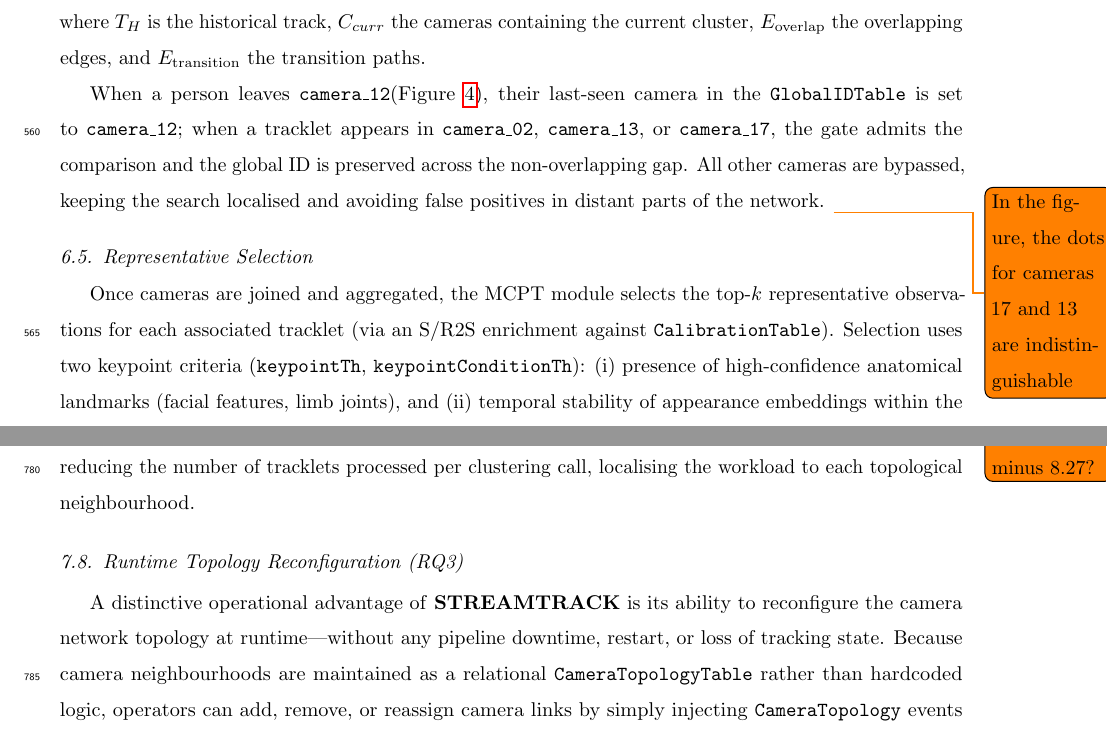
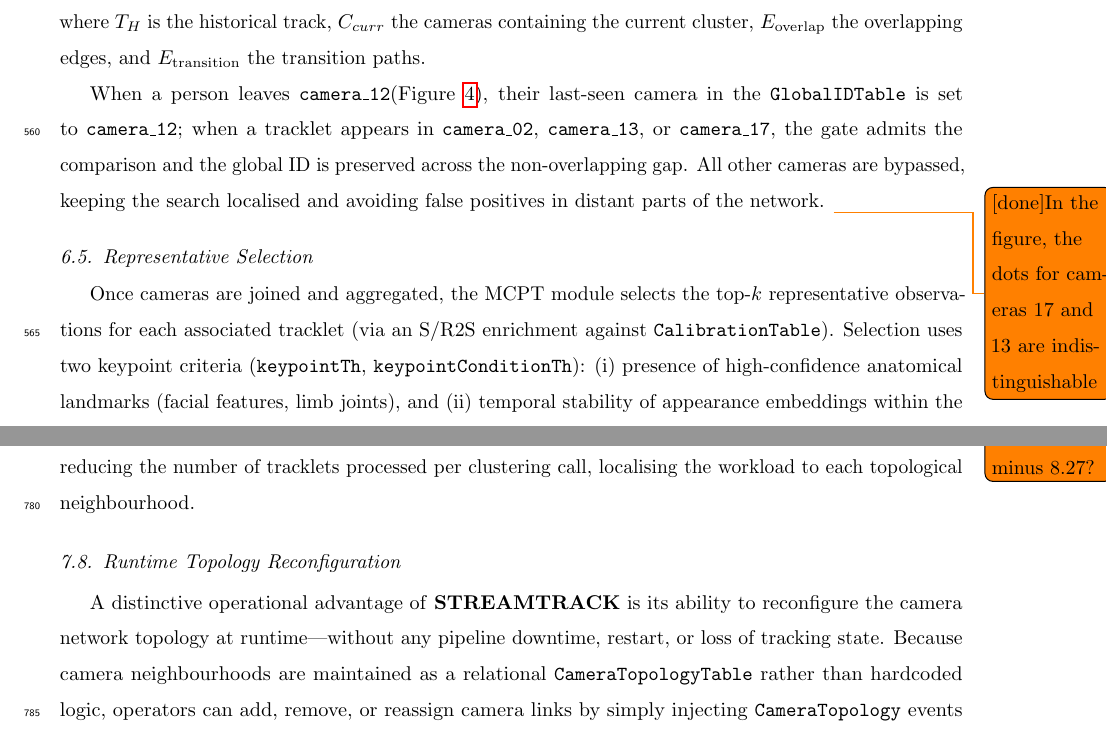
Before and after one commit to MahmoudMostafaTayee/STREAMTRACK, a LaTeX paper (paper/main.tex): two parts of pages 18 and 27 of 37, joined at a grey line, cut so that both start at the same text. Compiled offline with pdfLaTeX.

Commit message:
Solving some todos

```diff
--- a/paper/main.tex
+++ b/paper/main.tex
@@ -735,7 +735,7 @@ During global association, before computing appearance similarities between acti
 where $T_H$ is the historical track, $C_{curr}$ the cameras containing the current cluster, $E_{\text{overlap}}$ the overlapping edges, and $E_{\text{transition}}$ the transition paths.
 
 When a person leaves \texttt{camera\_12}(Figure~\ref{fig:transition_flow}), their last-seen camera in the \texttt{GlobalIDTable} is set to \texttt{camera\_12}; when a tracklet appears in \texttt{camera\_02}, \texttt{camera\_13}, or \texttt{camera\_17}, the gate admits the comparison and the global ID is preserved across the non-overlapping gap. All other cameras are bypassed, keeping the search localised and avoiding false positives in distant parts of the network.
-\todo{In the figure, the dots for cameras 17 and 13 are indistinguishable}
+\todo{[done]In the figure, the dots for cameras 17 and 13 are indistinguishable}
 \begin{figure}[htb!]
     \centering
     \includegraphics[width=0.65\linewidth]{Evidence/map_transition_flow.png}
@@ -1050,7 +1053,8 @@ dispersion reflects skew rather than instability.
 
 In steady state, the average latency is reduced to $9.15 \pm 8.27$\todo{Is this correct? plus-minus 8.27?} ms, illustrating the performance characteristics of our JIT-compiled streaming joins. This performance gain is primarily driven by reducing the number of tracklets processed per clustering call, localising the workload to each topological neighbourhood.
 
-\subsection{Runtime Topology Reconfiguration (RQ3)}
+\subsection{Runtime Topology Reconfiguration}
+\label{sec:eval:reconfig}
 
 A distinctive operational advantage of \textbf{STREAMTRACK} is its ability to reconfigure the camera network topology at runtime---without any pipeline downtime, restart, or loss of tracking state. Because camera neighbourhoods are maintained as a relational \texttt{CameraTopologyTable} rather than hardcoded logic, operators can add, remove, or reassign camera links by simply injecting \texttt{CameraTopology} events into the live stream. The system's reactive reconciliation loop (\texttt{reconcileDeployments()}), triggered by a listener on the \texttt{CameraTopology} event stream, automatically recomputes the Connected Components of the updated neighbourhood graph, and atomically reconciles the deployed EPL aggregation queries. The end-to-end reconfiguration time reported in this section encompasses all three operations: (i) recomputing the Connected Components of the neighbourhood graph, (ii) undeploying EPL statements for camera groups that are no longer present in the topology, and (iii) deploying new EPL statements for the newly formed groups.
 
```
Also changed, not shown: paper/main.tex (8 more changed lines).
